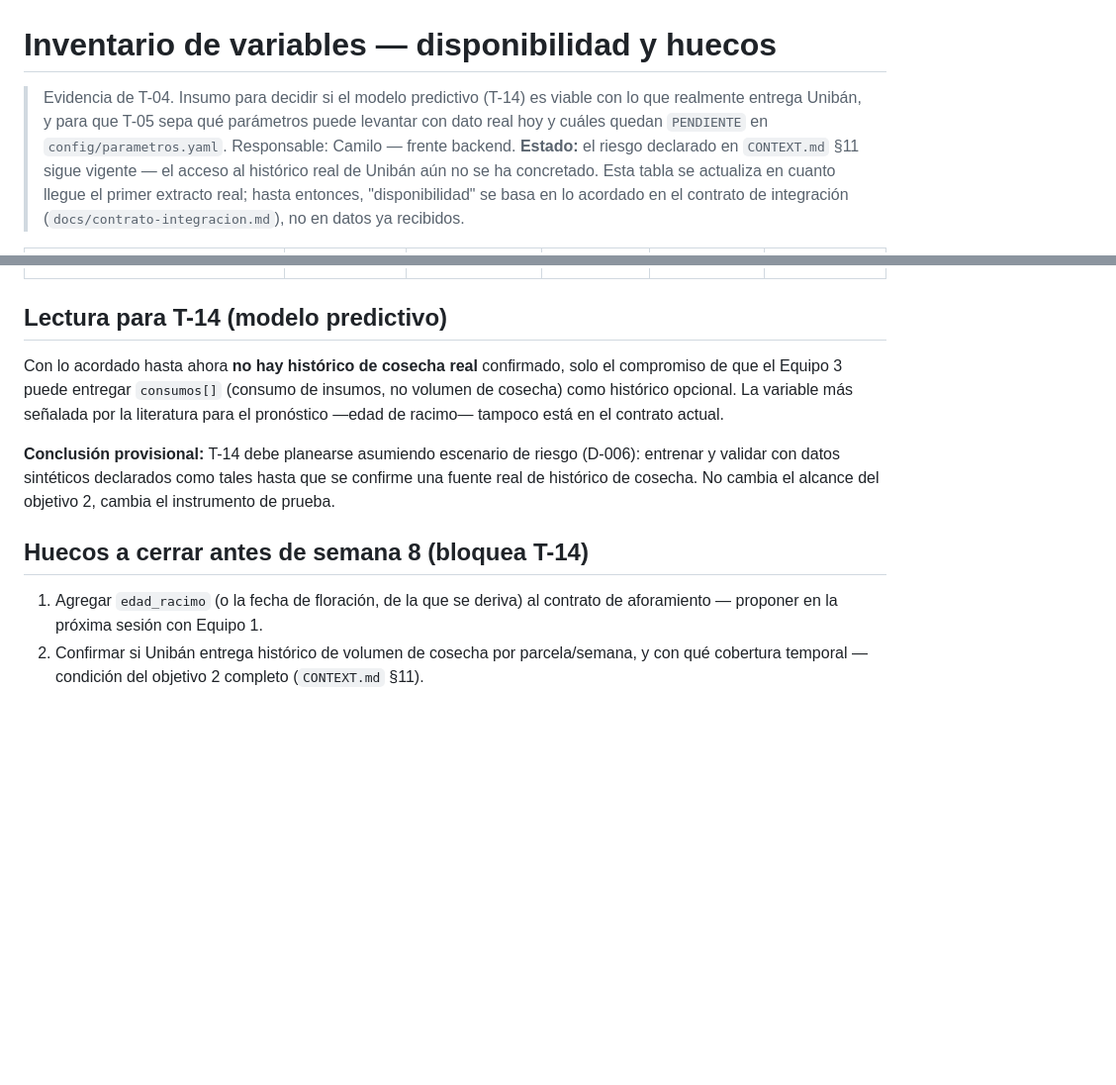
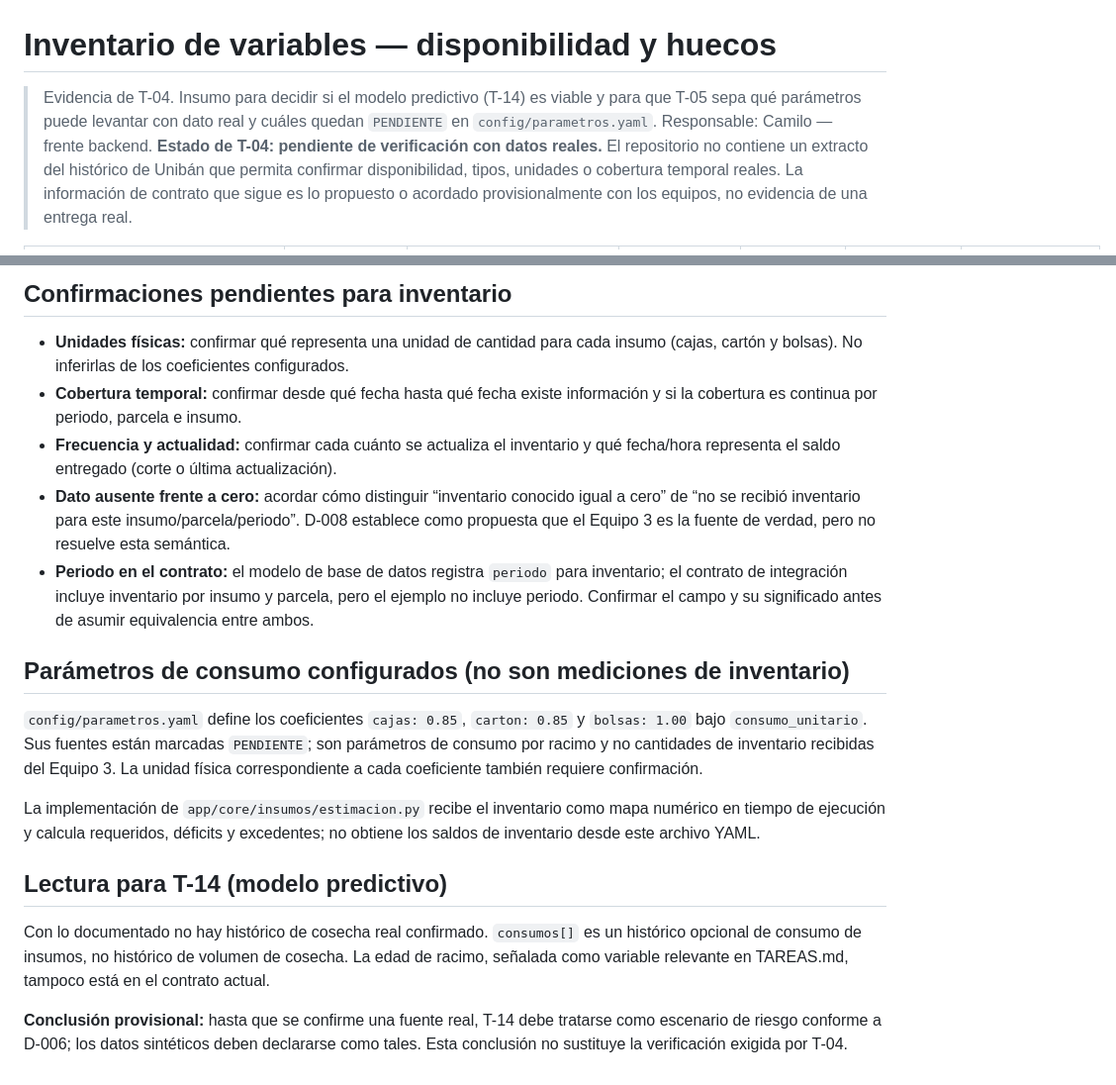
Before and after one commit to Uniban-Int1/CodeBack, a Markdown page: docs/inventario-variables.md, 2 parts joined by grey strips. Shown at 99% size. GitHub-like rendering; blank space fills up the shorter version.

Commit message:
docs: clarify inventory variable availability

```diff
--- a/docs/inventario-variables.md
+++ b/docs/inventario-variables.md
@@ -1,11 +1,12 @@
 # Inventario de variables — disponibilidad y huecos
 
-> Evidencia de T-04. Insumo para decidir si el modelo predictivo (T-14) es viable con lo que
-> realmente entrega Unibán, y para que T-05 sepa qué parámetros puede levantar con dato real
-> hoy y cuáles quedan `PENDIENTE` en `config/parametros.yaml`.
+> Evidencia de T-04. Insumo para decidir si el modelo predictivo (T-14) es viable y
+> para que T-05 sepa qué parámetros puede levantar con dato real y cuáles quedan
+> `PENDIENTE` en `config/parametros.yaml`.
 > Responsable: Camilo — frente backend.
-> **Estado:** el riesgo declarado en `CONTEXT.md` §11 sigue vigente — el acceso al histórico
-> real de Unibán aún no se ha concretado. Esta tabla se actualiza en cuanto llegue el primer
-> extracto real; hasta entonces, "disponibilidad" se basa en lo acordado en el contrato de
-> integración (`docs/contrato-integracion.md`), no en datos ya recibidos.
+> **Estado de T-04: pendiente de verificación con datos reales.** El repositorio no
+> contiene un extracto del histórico de Unibán que permita confirmar disponibilidad,
+> tipos, unidades o cobertura temporal reales. La información de contrato que sigue
+> es lo propuesto o acordado provisionalmente con los equipos, no evidencia de una
+> entrega real.
 
@@ -27,18 +33,37 @@
+## Confirmaciones pendientes para inventario
+
+- **Unidades físicas:** confirmar qué representa una unidad de cantidad para cada insumo
+  (cajas, cartón y bolsas). No inferirlas de los coeficientes configurados.
+- **Cobertura temporal:** confirmar desde qué fecha hasta qué fecha existe información y
+  si la cobertura es continua por periodo, parcela e insumo.
+- **Frecuencia y actualidad:** confirmar cada cuánto se actualiza el inventario y qué
+  fecha/hora representa el saldo entregado (corte o última actualización).
+- **Dato ausente frente a cero:** acordar cómo distinguir “inventario conocido igual a
+  cero” de “no se recibió inventario para este insumo/parcela/periodo”. D-008 establece
+  como propuesta que el Equipo 3 es la fuente de verdad, pero no resuelve esta semántica.
+- **Periodo en el contrato:** el modelo de base de datos registra `periodo` para
+  inventario; el contrato de integración incluye inventario por insumo y parcela, pero
+  el ejemplo no incluye periodo. Confirmar el campo y su significado antes de asumir
+  equivalencia entre ambos.
+
+## Parámetros de consumo configurados (no son mediciones de inventario)
+
+`config/parametros.yaml` define los coeficientes `cajas: 0.85`, `carton: 0.85` y
+`bolsas: 1.00` bajo `consumo_unitario`. Sus fuentes están marcadas `PENDIENTE`; son
+parámetros de consumo por racimo y no cantidades de inventario recibidas del Equipo 3.
+La unidad física correspondiente a cada coeficiente también requiere confirmación.
+
+La implementación de `app/core/insumos/estimacion.py` recibe el inventario como mapa
+numérico en tiempo de ejecución y calcula requeridos, déficits y excedentes; no obtiene
+los saldos de inventario desde este archivo YAML.
 
 ## Lectura para T-14 (modelo predictivo)
 
-Con lo acordado hasta ahora **no hay histórico de cosecha real** confirmado, solo el compromiso
-de que el Equipo 3 puede entregar `consumos[]` (consumo de insumos, no volumen de cosecha) como
-histórico opcional. La variable más señalada por la literatura para el pronóstico —edad de
-racimo— tampoco está en el contrato actual.
+Con lo documentado no hay histórico de cosecha real confirmado. `consumos[]` es un
+histórico opcional de consumo de insumos, no histórico de volumen de cosecha. La edad
+de racimo, señalada como variable relevante en TAREAS.md, tampoco está en el contrato
+actual.
 
-**Conclusión provisional:** T-14 debe planearse asumiendo escenario de riesgo (D-006): entrenar y
-validar con datos sintéticos declarados como tales hasta que se confirme una fuente real de
-histórico de cosecha. No cambia el alcance del objetivo 2, cambia el instrumento de prueba.
-
-## Huecos a cerrar antes de semana 8 (bloquea T-14)
-
-1. Agregar `edad_racimo` (o la fecha de floración, de la que se deriva) al contrato de
-   aforamiento — proponer en la próxima sesión con Equipo 1.
-2. Confirmar si Unibán entrega histórico de volumen de cosecha por parcela/semana, y con qué
-   cobertura temporal — condición del objetivo 2 completo (`CONTEXT.md` §11).
+**Conclusión provisional:** hasta que se confirme una fuente real, T-14 debe tratarse
+como escenario de riesgo conforme a D-006; los datos sintéticos deben declararse como
+tales. Esta conclusión no sustituye la verificación exigida por T-04.
```
Also changed, not shown: other parts of docs/inventario-variables.md (+20 -15 lines), TAREAS.md (+5 -0 lines), docs/contrato-integracion.md (+6 -1 lines).
